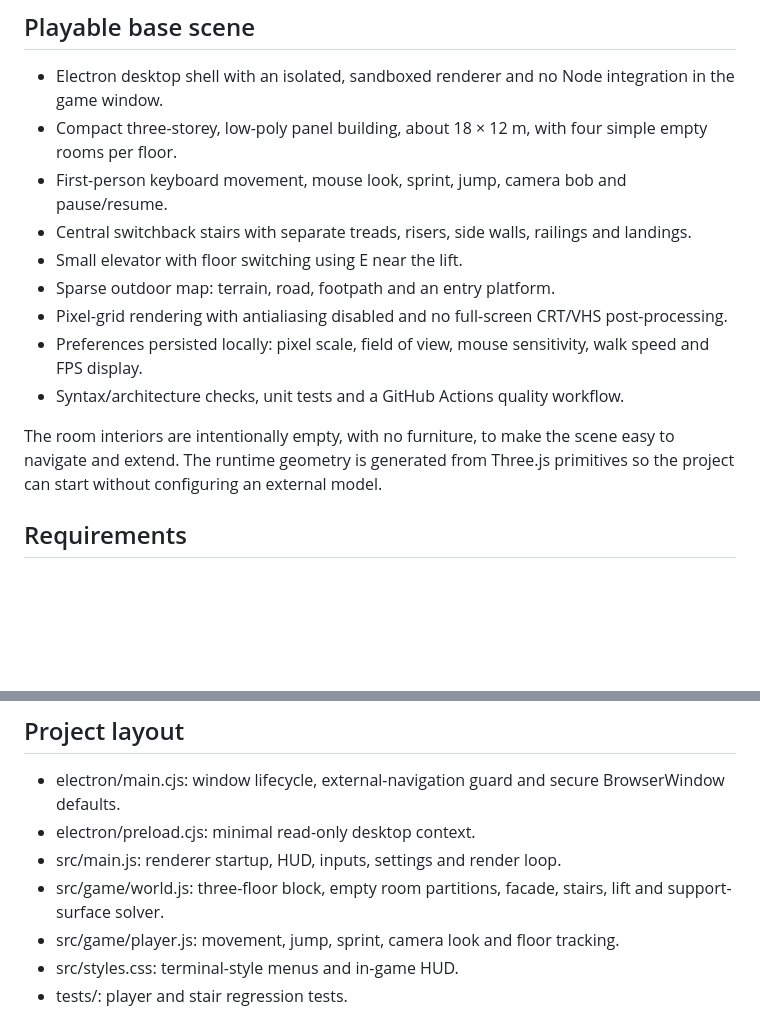
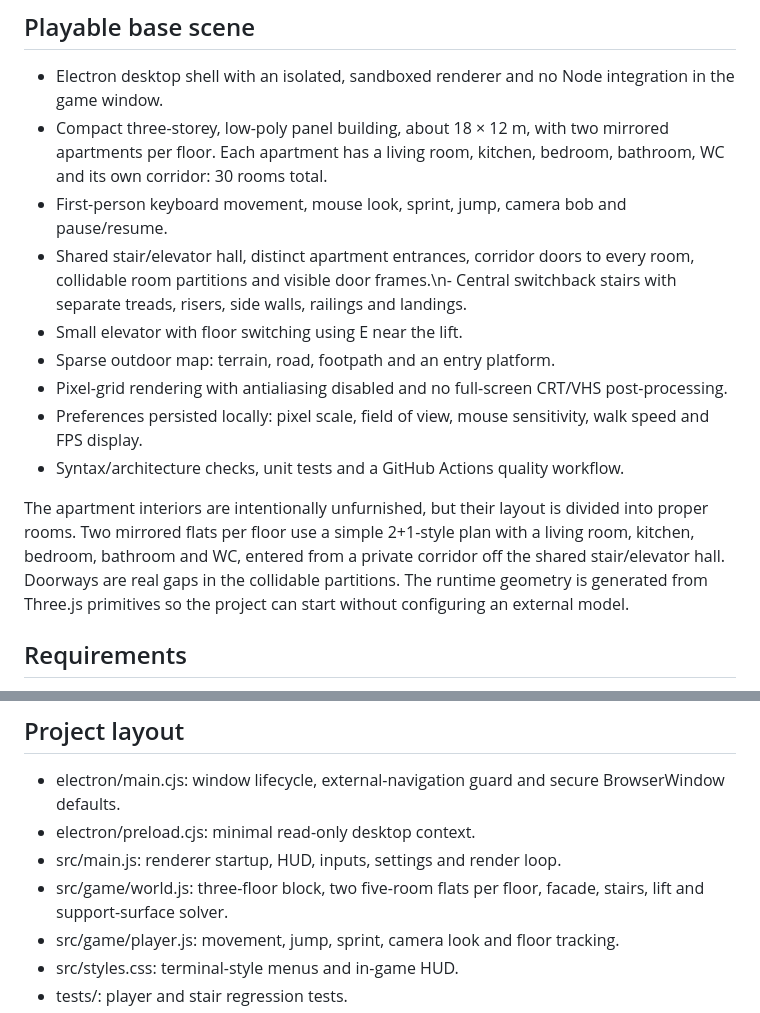
Before and after one commit to akcizur/d-flat-v41, a Markdown page: README.md, 2 parts joined by grey strips. GitHub-like rendering; blank space fills up the shorter version.

Commit message:
Document the proper five-room apartment layout

```diff
--- a/README.md
+++ b/README.md
@@ -5,16 +5,16 @@ Electron desktop FPS prototype for exploring a quiet Czech/Slovak socialist-era
 ## Playable base scene
 
 - Electron desktop shell with an isolated, sandboxed renderer and no Node integration in the game window.
-- Compact three-storey, low-poly panel building, about 18 × 12 m, with four simple empty rooms per floor.
+- Compact three-storey, low-poly panel building, about 18 × 12 m, with two mirrored apartments per floor. Each apartment has a living room, kitchen, bedroom, bathroom, WC and its own corridor: 30 rooms total.
 - First-person keyboard movement, mouse look, sprint, jump, camera bob and pause/resume.
-- Central switchback stairs with separate treads, risers, side walls, railings and landings.
+- Shared stair/elevator hall, distinct apartment entrances, corridor doors to every room, collidable room partitions and visible door frames.\n- Central switchback stairs with separate treads, risers, side walls, railings and landings.
 - Small elevator with floor switching using E near the lift.
 - Sparse outdoor map: terrain, road, footpath and an entry platform.
 - Pixel-grid rendering with antialiasing disabled and no full-screen CRT/VHS post-processing.
 - Preferences persisted locally: pixel scale, field of view, mouse sensitivity, walk speed and FPS display.
 - Syntax/architecture checks, unit tests and a GitHub Actions quality workflow.
 
-The room interiors are intentionally empty, with no furniture, to make the scene easy to navigate and extend. The runtime geometry is generated from Three.js primitives so the project can start without configuring an external model.
+The apartment interiors are intentionally unfurnished, but their layout is divided into proper rooms. Two mirrored flats per floor use a simple 2+1-style plan with a living room, kitchen, bedroom, bathroom and WC, entered from a private corridor off the shared stair/elevator hall. Doorways are real gaps in the collidable partitions. The runtime geometry is generated from Three.js primitives so the project can start without configuring an external model.
 
 ## Requirements
 
@@ -73,7 +73,7 @@ Click the scene after starting if the mouse is not captured. Press Esc to releas
 - electron/main.cjs: window lifecycle, external-navigation guard and secure BrowserWindow defaults.
 - electron/preload.cjs: minimal read-only desktop context.
 - src/main.js: renderer startup, HUD, inputs, settings and render loop.
-- src/game/world.js: three-floor block, empty room partitions, facade, stairs, lift and support-surface solver.
+- src/game/world.js: three-floor block, two five-room flats per floor, facade, stairs, lift and support-surface solver.
 - src/game/player.js: movement, jump, sprint, camera look and floor tracking.
 - src/styles.css: terminal-style menus and in-game HUD.
 - tests/: player and stair regression tests.
```
